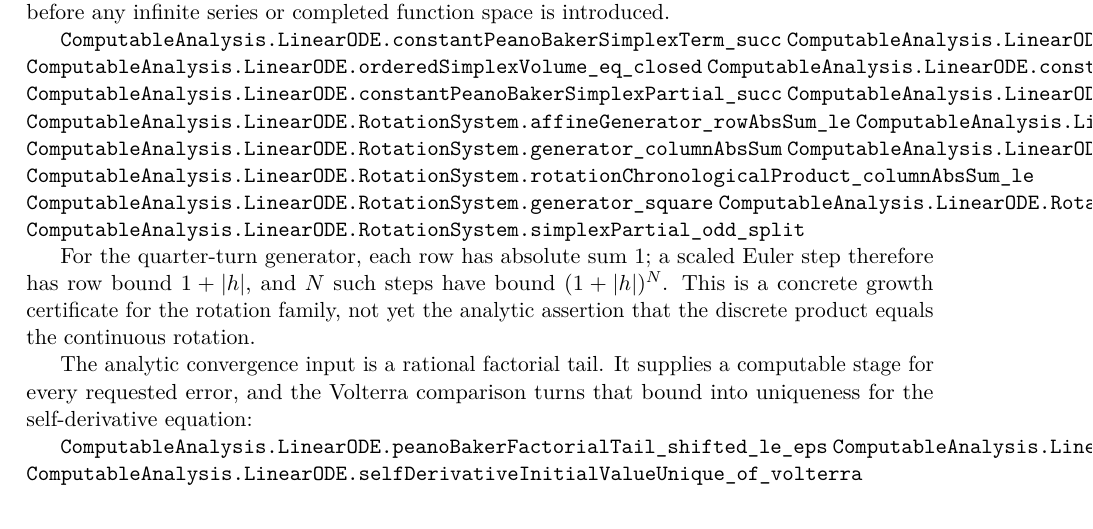
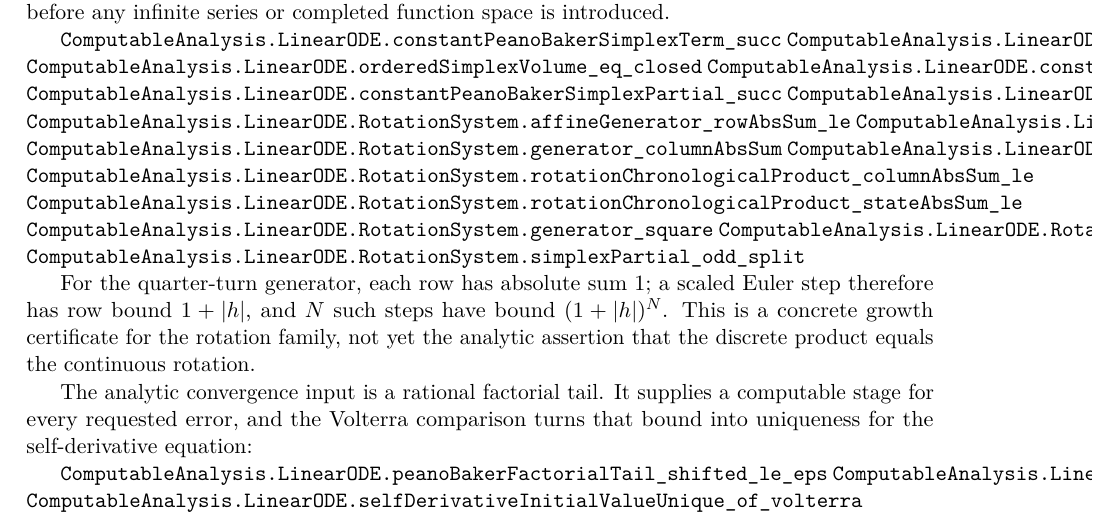
Before and after one commit to liuyao12/computable-analysis, a LaTeX thesis (blueprint/src/web.tex, which reads blueprint/src/09-differential-equations.tex): part of page 71 of 76, cut so that both start at the same text. Compiled offline with pdfLaTeX.

Commit message:
Specialize rotation state stability

```diff
--- a/blueprint/src/09-differential-equations.tex
+++ b/blueprint/src/09-differential-equations.tex
@@ -299,6 +299,7 @@ is introduced.
 \lean{ComputableAnalysis.LinearODE.RotationSystem.generator_columnAbsSum}
 \lean{ComputableAnalysis.LinearODE.RotationSystem.affineGenerator_columnAbsSum_le}
 \lean{ComputableAnalysis.LinearODE.RotationSystem.rotationChronologicalProduct_columnAbsSum_le}
+\lean{ComputableAnalysis.LinearODE.RotationSystem.rotationChronologicalProduct_stateAbsSum_le}
 \lean{ComputableAnalysis.LinearODE.RotationSystem.generator_square}
 \lean{ComputableAnalysis.LinearODE.RotationSystem.simplexPartial_even_split}
 \lean{ComputableAnalysis.LinearODE.RotationSystem.simplexPartial_odd_split}
```
Also changed, not shown: 1 other file.
